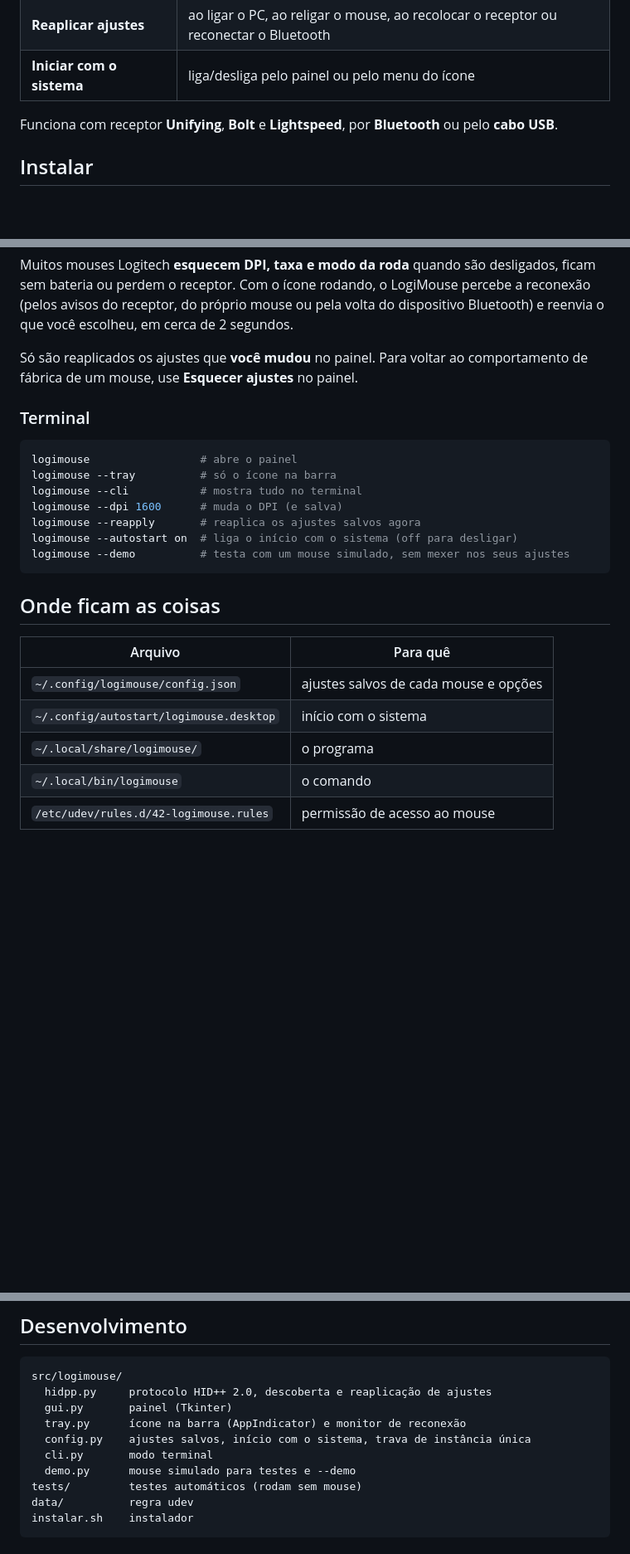
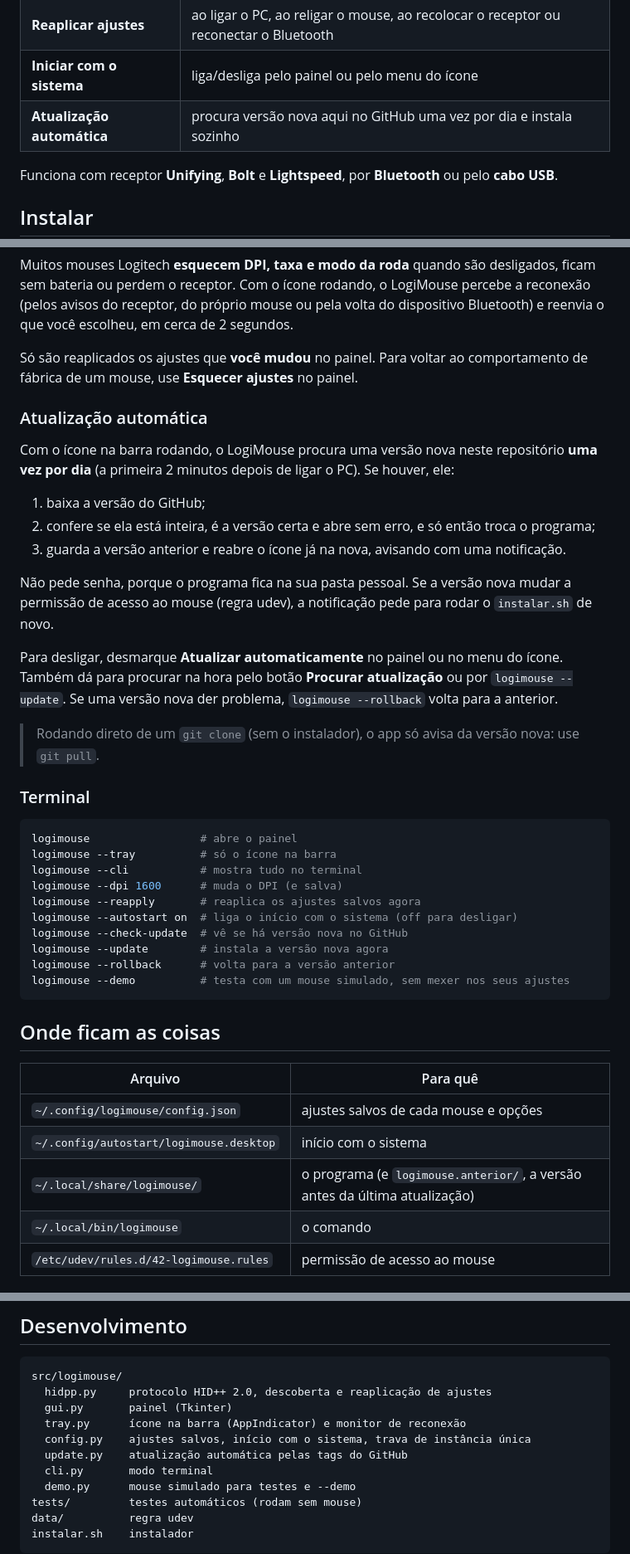
Before and after one commit to felipecscontanova-glitch/logimouse, a Markdown page: README.md, 3 parts joined by grey strips. Shown at 83% size. Drawn GitHub-style; blank space fills up the shorter version.

````diff
--- a/README.md
+++ b/README.md
@@ -30,6 +30,7 @@ Cada parte só aparece se o seu mouse tiver o recurso.
 | **Ícone na barra** | % da bateria, aviso de bateria baixa, atalho para o painel |
 | **Reaplicar ajustes** | ao ligar o PC, ao religar o mouse, ao recolocar o receptor ou reconectar o Bluetooth |
 | **Iniciar com o sistema** | liga/desliga pelo painel ou pelo menu do ícone |
+| **Atualização automática** | procura versão nova aqui no GitHub uma vez por dia e instala sozinho |
 
 Funciona com receptor **Unifying**, **Bolt** e **Lightspeed**, por **Bluetooth** ou pelo **cabo USB**.
 
@@ -84,6 +85,24 @@ próprio mouse ou pela volta do dispositivo Bluetooth) e reenvia o que você esc
 Só são reaplicados os ajustes que **você mudou** no painel. Para voltar ao comportamento de fábrica de um
 mouse, use **Esquecer ajustes** no painel.
 
+### Atualização automática
+
+Com o ícone na barra rodando, o LogiMouse procura uma versão nova neste repositório **uma vez por dia**
+(a primeira 2 minutos depois de ligar o PC). Se houver, ele:
+
+1. baixa a versão do GitHub;
+2. confere se ela está inteira, é a versão certa e abre sem erro, e só então troca o programa;
+3. guarda a versão anterior e reabre o ícone já na nova, avisando com uma notificação.
+
+Não pede senha, porque o programa fica na sua pasta pessoal. Se a versão nova mudar a permissão de
+acesso ao mouse (regra udev), a notificação pede para rodar o `instalar.sh` de novo.
+
+Para desligar, desmarque **Atualizar automaticamente** no painel ou no menu do ícone. Também dá para
+procurar na hora pelo botão **Procurar atualização** ou por `logimouse --update`. Se uma versão nova
+der problema, `logimouse --rollback` volta para a anterior.
+
+> Rodando direto de um `git clone` (sem o instalador), o app só avisa da versão nova: use `git pull`.
+
 ### Terminal
 
 ```bash
@@ -93,6 +112,9 @@ logimouse --cli           # mostra tudo no terminal
 logimouse --dpi 1600      # muda o DPI (e salva)
 logimouse --reapply       # reaplica os ajustes salvos agora
 logimouse --autostart on  # liga o início com o sistema (off para desligar)
+logimouse --check-update  # vê se há versão nova no GitHub
+logimouse --update        # instala a versão nova agora
+logimouse --rollback      # volta para a versão anterior
 logimouse --demo          # testa com um mouse simulado, sem mexer nos seus ajustes
 ```
 
@@ -102,7 +124,7 @@ logimouse --demo          # testa com um mouse simulado, sem mexer nos seus ajus
 |---|---|
 | `~/.config/logimouse/config.json` | ajustes salvos de cada mouse e opções |
 | `~/.config/autostart/logimouse.desktop` | início com o sistema |
-| `~/.local/share/logimouse/` | o programa |
+| `~/.local/share/logimouse/` | o programa (e `logimouse.anterior/`, a versão antes da última atualização) |
 | `~/.local/bin/logimouse` | o comando |
 | `/etc/udev/rules.d/42-logimouse.rules` | permissão de acesso ao mouse |
 
@@ -137,6 +159,7 @@ src/logimouse/
   gui.py       painel (Tkinter)
   tray.py      ícone na barra (AppIndicator) e monitor de reconexão
   config.py    ajustes salvos, início com o sistema, trava de instância única
+  update.py    atualização automática pelas tags do GitHub
   cli.py       modo terminal
   demo.py      mouse simulado para testes e --demo
 tests/         testes automáticos (rodam sem mouse)
````
Also changed, not shown: other parts of README.md (+13 -2 lines), CHANGELOG.md (+10 -0 lines), docs/painel-roda-e-app.png, docs/painel.png, 9 other files.
